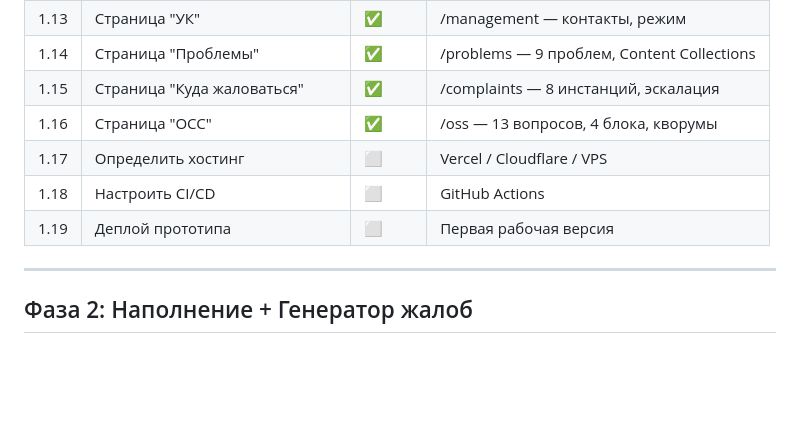
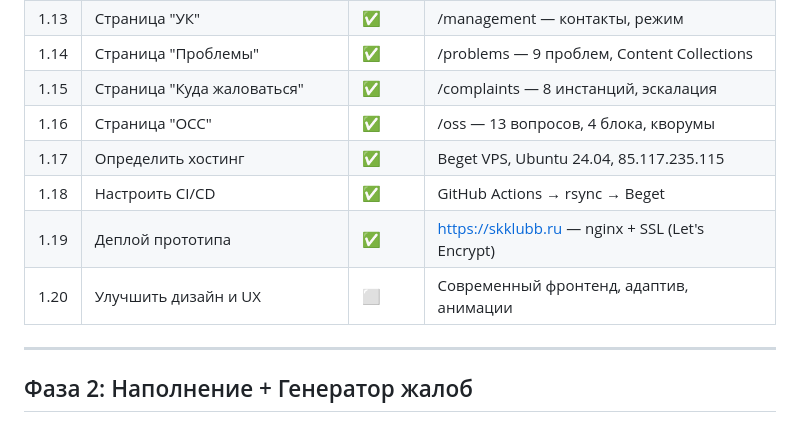
Before and after one commit to Hegemon78/SkandiKlubb, a Markdown page: ROADMAP.md, the part around the change. GitHub-like rendering; blank space fills up the shorter version.

Commit message:
docs: update ROADMAP — hosting, CI/CD, deploy complete (1.17-1.19)
Beget VPS + nginx + SSL + GitHub Actions CI/CD deployed.
Site live at https://skklubb.ru
Added task 1.20: improve design and UX.

Co-Authored-By: Claude Opus 4.6 <noreply@anthropic.com>

```diff
--- a/ROADMAP.md
+++ b/ROADMAP.md
@@ -62,9 +62,10 @@
 | 1.14 | Страница "Проблемы" | ✅ | /problems — 9 проблем, Content Collections |
 | 1.15 | Страница "Куда жаловаться" | ✅ | /complaints — 8 инстанций, эскалация |
 | 1.16 | Страница "ОСС" | ✅ | /oss — 13 вопросов, 4 блока, кворумы |
-| 1.17 | Определить хостинг | ⬜ | Vercel / Cloudflare / VPS |
-| 1.18 | Настроить CI/CD | ⬜ | GitHub Actions |
-| 1.19 | Деплой прототипа | ⬜ | Первая рабочая версия |
+| 1.17 | Определить хостинг | ✅ | Beget VPS, Ubuntu 24.04, 85.117.235.115 |
+| 1.18 | Настроить CI/CD | ✅ | GitHub Actions → rsync → Beget |
+| 1.19 | Деплой прототипа | ✅ | https://skklubb.ru — nginx + SSL (Let's Encrypt) |
+| 1.20 | Улучшить дизайн и UX | ⬜ | Современный фронтенд, адаптив, анимации |
 
 ---
 
```
